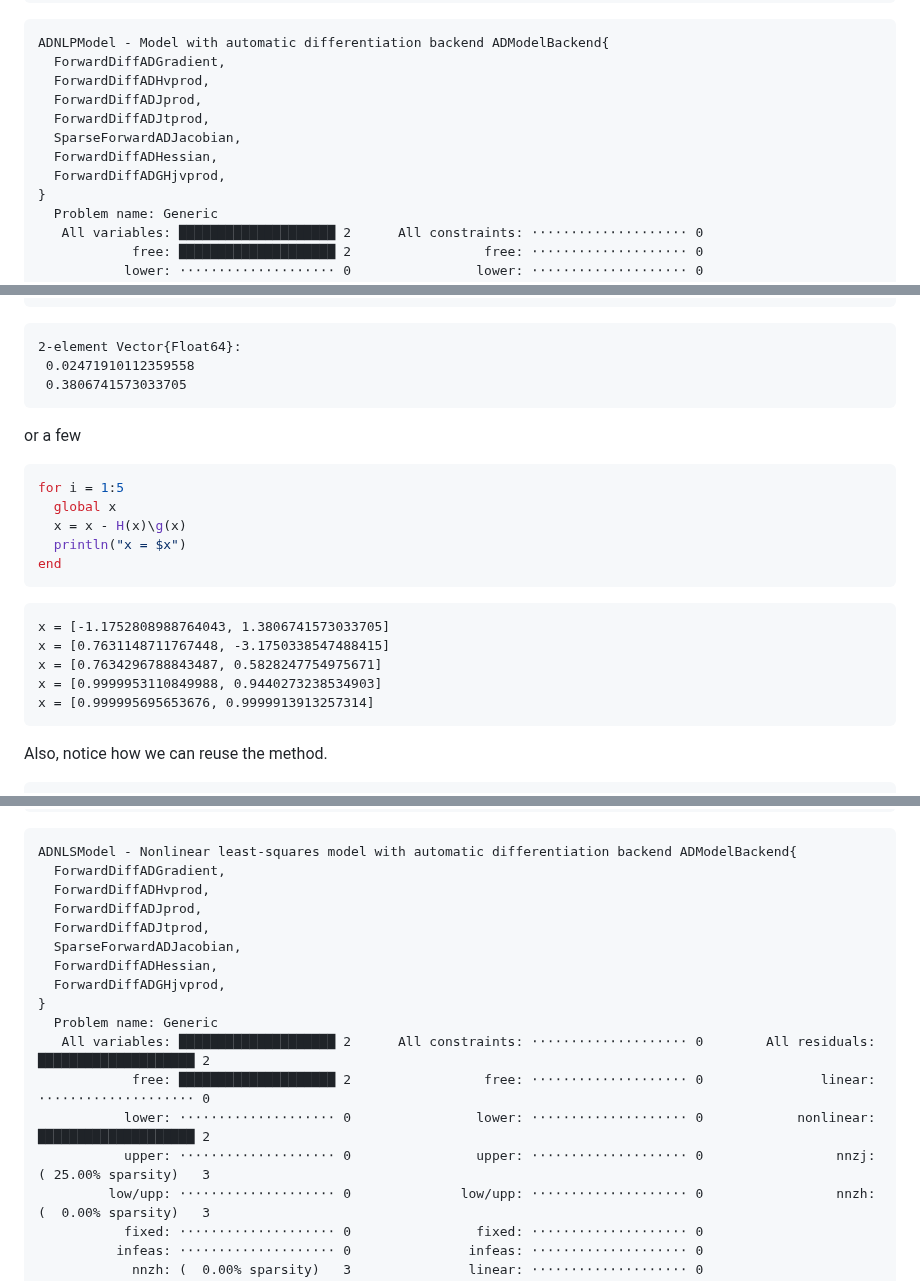
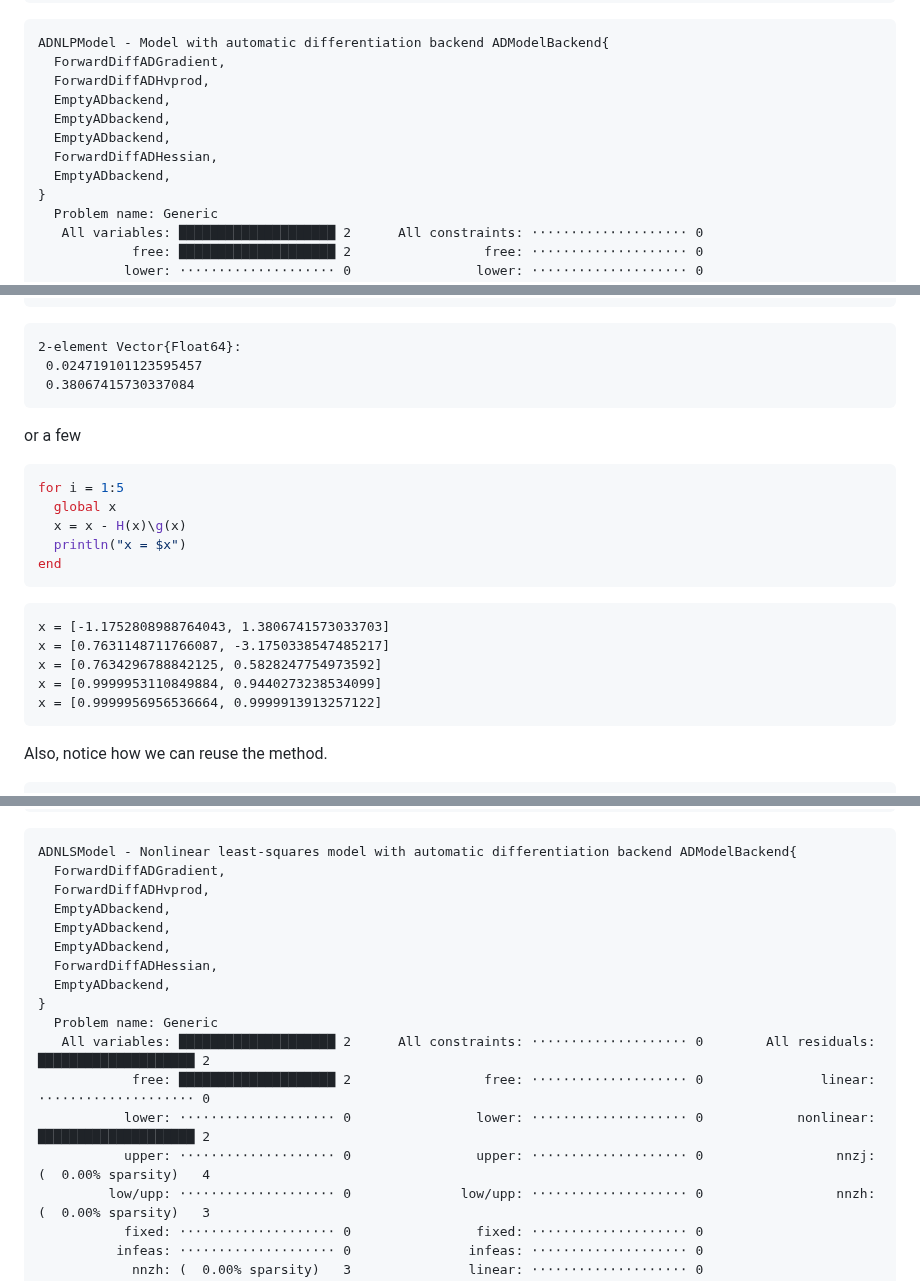
Before and after one commit to JuliaSmoothOptimizers/JSOTutorials.jl, a Markdown page: introduction-to-adnlpmodels/index.md, 3 parts joined by grey strips. GitHub-like rendering.

Commit message:
deploy: 25539f84f4f45ce003b0fd6538721e997680f046

````diff
--- a/introduction-to-adnlpmodels/index.md
+++ b/introduction-to-adnlpmodels/index.md
@@ -36,11 +36,11 @@ nlp = ADNLPModel(x->(x[1] - 1.0)^2 + 100*(x[2] - x[1]^2)^2 , [-1.2; 1.0])
 ADNLPModel - Model with automatic differentiation backend ADModelBackend{
   ForwardDiffADGradient,
   ForwardDiffADHvprod,
-  ForwardDiffADJprod,
-  ForwardDiffADJtprod,
-  SparseForwardADJacobian,
+  EmptyADbackend,
+  EmptyADbackend,
+  EmptyADbackend,
   ForwardDiffADHessian,
-  ForwardDiffADGHjvprod,
+  EmptyADbackend,
 }
   Problem name: Generic
    All variables: ████████████████████ 2      All constraints: ⋅⋅⋅⋅⋅⋅⋅⋅⋅⋅⋅⋅⋅⋅⋅⋅⋅⋅⋅⋅ 0
@@ -181,8 +181,8 @@ d = -H(x)\g(x)
 
 ```
 2-element Vector{Float64}:
- 0.02471910112359558
- 0.3806741573033705
+ 0.024719101123595457
+ 0.38067415730337084
 ```
 
 
@@ -200,11 +200,11 @@ end
 ```
 
 ```
-x = [-1.1752808988764043, 1.3806741573033705]
-x = [0.7631148711767448, -3.1750338547488415]
-x = [0.7634296788843487, 0.5828247754975671]
-x = [0.9999953110849988, 0.9440273238534903]
-x = [0.999995695653676, 0.9999913913257314]
+x = [-1.1752808988764043, 1.3806741573033703]
+x = [0.7631148711766087, -3.1750338547485217]
+x = [0.7634296788842125, 0.5828247754973592]
+x = [0.9999953110849884, 0.9440273238534099]
+x = [0.9999956956536664, 0.9999913913257122]
 ```
 
 
@@ -279,17 +279,17 @@ nls = ADNLSModel(F, x0, 2) # 2 nonlinear equations
 ADNLSModel - Nonlinear least-squares model with automatic differentiation backend ADModelBackend{
   ForwardDiffADGradient,
   ForwardDiffADHvprod,
-  ForwardDiffADJprod,
-  ForwardDiffADJtprod,
-  SparseForwardADJacobian,
+  EmptyADbackend,
+  EmptyADbackend,
+  EmptyADbackend,
   ForwardDiffADHessian,
-  ForwardDiffADGHjvprod,
+  EmptyADbackend,
 }
   Problem name: Generic
    All variables: ████████████████████ 2      All constraints: ⋅⋅⋅⋅⋅⋅⋅⋅⋅⋅⋅⋅⋅⋅⋅⋅⋅⋅⋅⋅ 0        All residuals: ████████████████████ 2
             free: ████████████████████ 2                 free: ⋅⋅⋅⋅⋅⋅⋅⋅⋅⋅⋅⋅⋅⋅⋅⋅⋅⋅⋅⋅ 0               linear: ⋅⋅⋅⋅⋅⋅⋅⋅⋅⋅⋅⋅⋅⋅⋅⋅⋅⋅⋅⋅ 0
            lower: ⋅⋅⋅⋅⋅⋅⋅⋅⋅⋅⋅⋅⋅⋅⋅⋅⋅⋅⋅⋅ 0                lower: ⋅⋅⋅⋅⋅⋅⋅⋅⋅⋅⋅⋅⋅⋅⋅⋅⋅⋅⋅⋅ 0            nonlinear: ████████████████████ 2
-           upper: ⋅⋅⋅⋅⋅⋅⋅⋅⋅⋅⋅⋅⋅⋅⋅⋅⋅⋅⋅⋅ 0                upper: ⋅⋅⋅⋅⋅⋅⋅⋅⋅⋅⋅⋅⋅⋅⋅⋅⋅⋅⋅⋅ 0                 nnzj: ( 25.00% sparsity)   3
+           upper: ⋅⋅⋅⋅⋅⋅⋅⋅⋅⋅⋅⋅⋅⋅⋅⋅⋅⋅⋅⋅ 0                upper: ⋅⋅⋅⋅⋅⋅⋅⋅⋅⋅⋅⋅⋅⋅⋅⋅⋅⋅⋅⋅ 0                 nnzj: (  0.00% sparsity)   4
          low/upp: ⋅⋅⋅⋅⋅⋅⋅⋅⋅⋅⋅⋅⋅⋅⋅⋅⋅⋅⋅⋅ 0              low/upp: ⋅⋅⋅⋅⋅⋅⋅⋅⋅⋅⋅⋅⋅⋅⋅⋅⋅⋅⋅⋅ 0                 nnzh: (  0.00% sparsity)   3
            fixed: ⋅⋅⋅⋅⋅⋅⋅⋅⋅⋅⋅⋅⋅⋅⋅⋅⋅⋅⋅⋅ 0                fixed: ⋅⋅⋅⋅⋅⋅⋅⋅⋅⋅⋅⋅⋅⋅⋅⋅⋅⋅⋅⋅ 0
           infeas: ⋅⋅⋅⋅⋅⋅⋅⋅⋅⋅⋅⋅⋅⋅⋅⋅⋅⋅⋅⋅ 0               infeas: ⋅⋅⋅⋅⋅⋅⋅⋅⋅⋅⋅⋅⋅⋅⋅⋅⋅⋅⋅⋅ 0
````
Also changed, not shown: other parts of introduction-to-adnlpmodels/index.md (+3 -3 lines).
